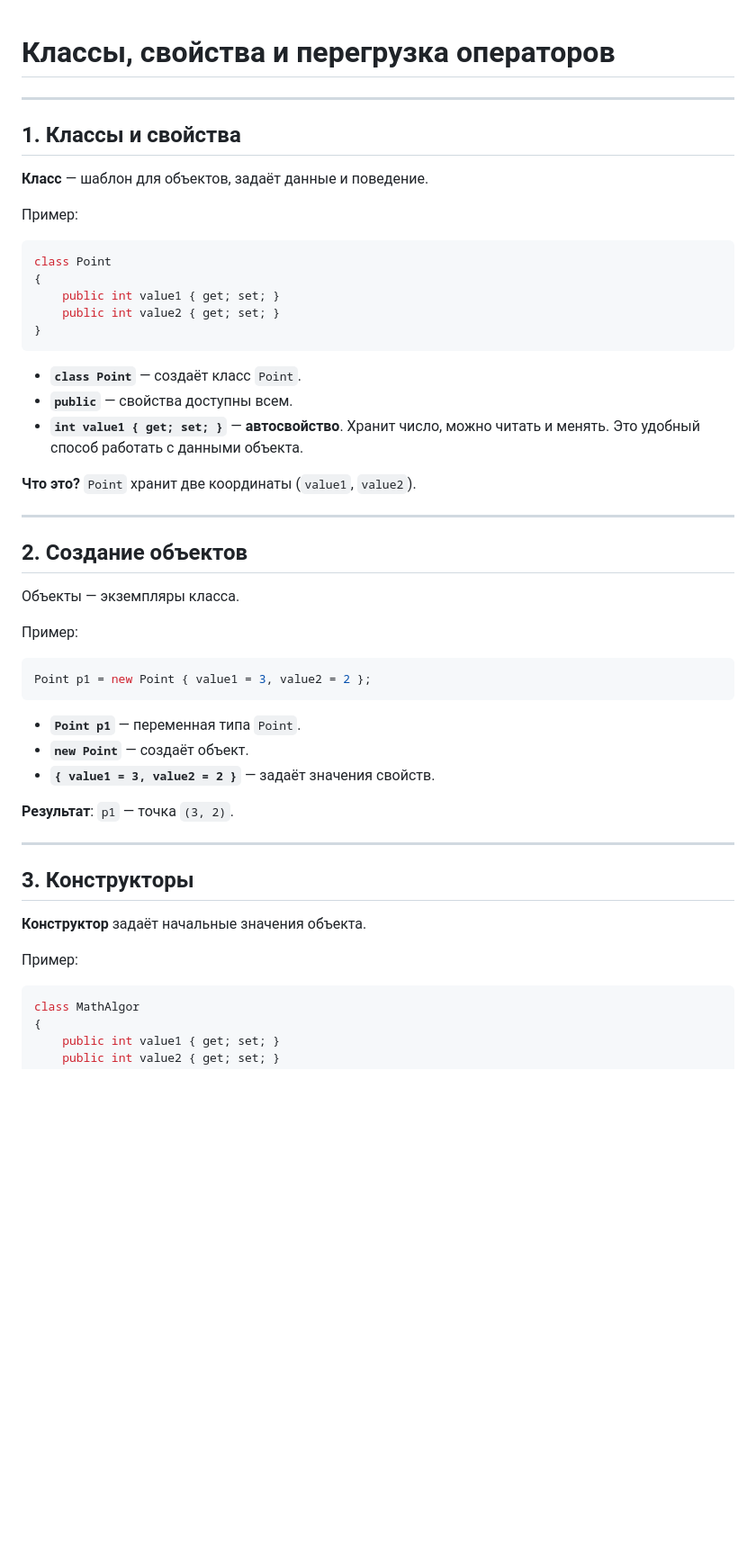
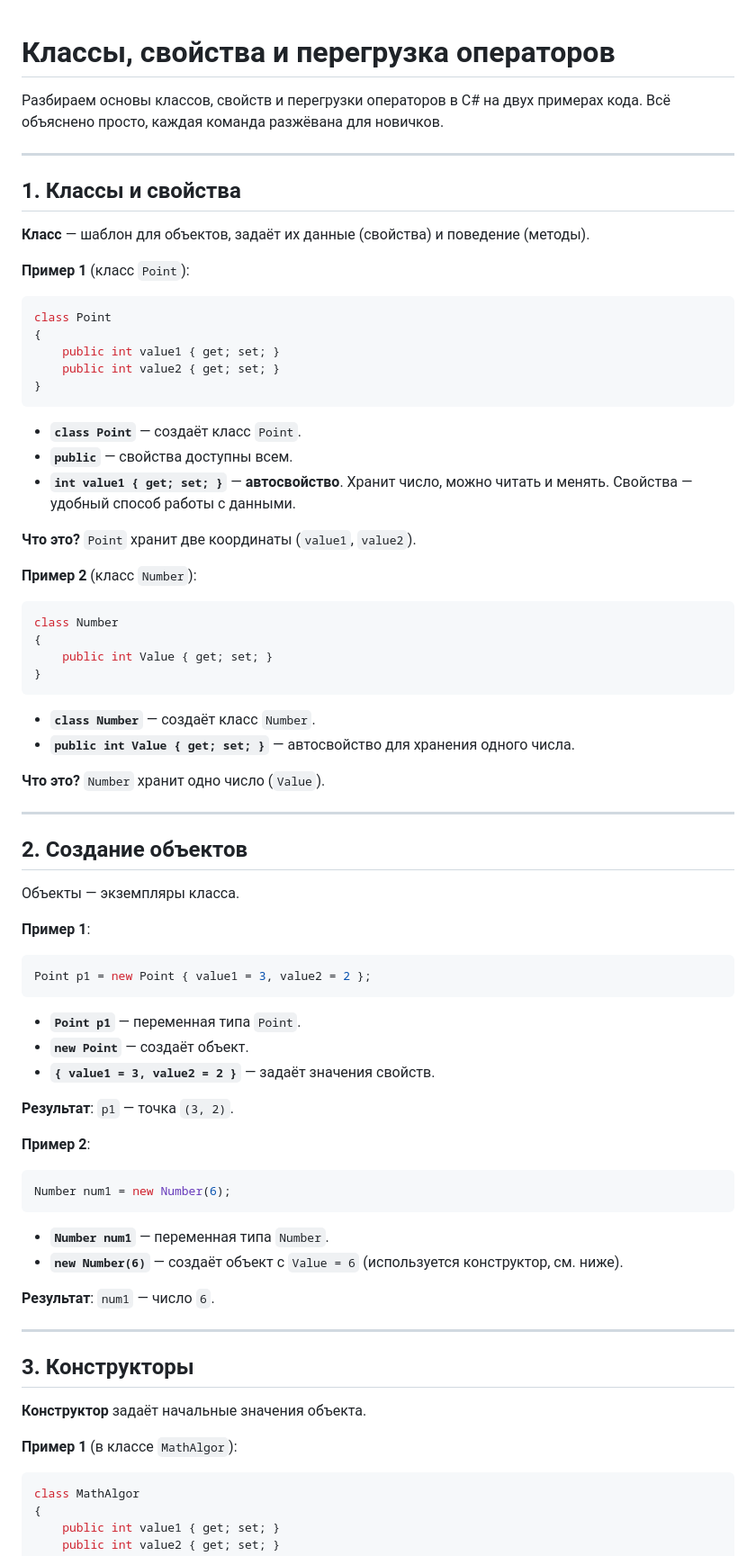
Before and after one commit to Endermanik13/top, a Markdown page: C#/28.04.2025.md, the part around one of its changes. Shown at 90% size. GitHub-like rendering; blank space fills up the shorter version.

````diff
--- a/C#/28.04.2025.md
+++ b/C#/28.04.2025.md
@@ -1,13 +1,14 @@
 # Классы, свойства и перегрузка операторов
 
+Разбираем основы классов, свойств и перегрузки операторов в C# на двух примерах кода. Всё объяснено просто, каждая команда разжёвана для новичков.
 
 ---
 
 ## 1. Классы и свойства
 
-**Класс** — шаблон для объектов, задаёт данные и поведение.
+**Класс** — шаблон для объектов, задаёт их данные (свойства) и поведение (методы).
 
-Пример:
+**Пример 1** (класс `Point`):
 ```csharp
 class Point
 {
@@ -17,9 +18,21 @@ class Point
 ```
 - **`class Point`** — создаёт класс `Point`.
 - **`public`** — свойства доступны всем.
-- **`int value1 { get; set; }`** — **автосвойство**. Хранит число, можно читать и менять. Это удобный способ работать с данными объекта.
+- **`int value1 { get; set; }`** — **автосвойство**. Хранит число, можно читать и менять. Свойства — удобный способ работы с данными.
 
 **Что это?** `Point` хранит две координаты (`value1`, `value2`).
+
+**Пример 2** (класс `Number`):
+```csharp
+class Number
+{
+    public int Value { get; set; }
+}
+```
+- **`class Number`** — создаёт класс `Number`.
+- **`public int Value { get; set; }`** — автосвойство для хранения одного числа.
+
+**Что это?** `Number` хранит одно число (`Value`).
 
 ---
 
@@ -27,7 +40,7 @@ class Point
 
 Объекты — экземпляры класса.
 
-Пример:
+**Пример 1**:
 ```csharp
 Point p1 = new Point { value1 = 3, value2 = 2 };
 ```
@@ -37,13 +50,22 @@ Point p1 = new Point { value1 = 3, value2 = 2 };
 
 **Результат**: `p1` — точка `(3, 2)`.
 
+**Пример 2**:
+```csharp
+Number num1 = new Number(6);
+```
+- **`Number num1`** — переменная типа `Number`.
+- **`new Number(6)`** — создаёт объект с `Value = 6` (используется конструктор, см. ниже).
+
+**Результат**: `num1` — число `6`.
+
 ---
 
 ## 3. Конструкторы
 
 **Конструктор** задаёт начальные значения объекта.
 
-Пример:
+**Пример 1** (в классе `MathAlgor`):
 ```csharp
 class MathAlgor
 {
````
Also changed, not shown: other parts of C#/28.04.2025.md (+76 -10 lines).
